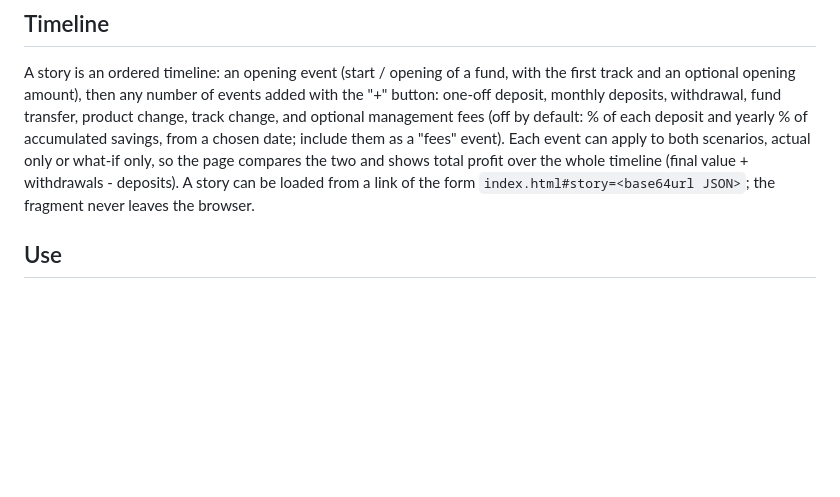
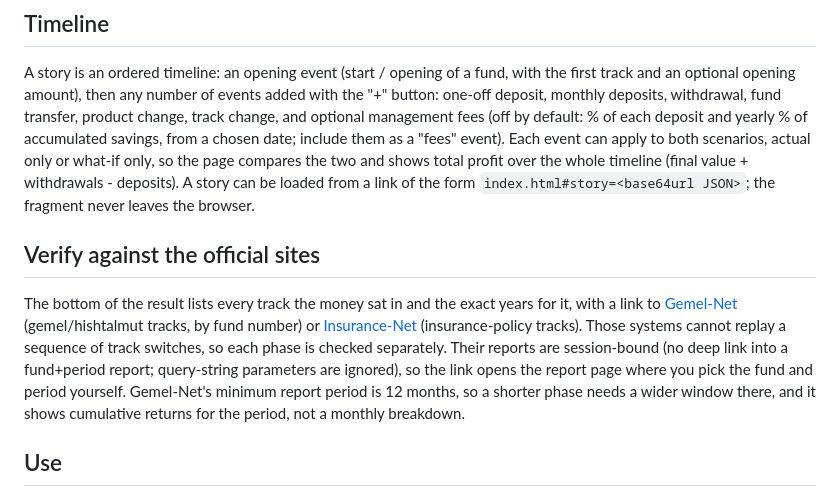
Before and after one commit to reihlinstinct/gemel-what-if, a Markdown page: README.md, the part around the change. Drawn GitHub-style; blank space fills up the shorter version.

Commit message:
Document the official-sites verification block (#47)

```diff
--- a/README.md
+++ b/README.md
@@ -46,6 +46,16 @@ opening amount), then any number of events added with the "+" button: one-off de
 fund transfer, product change, track change, and optional management fees (off by default: % of each deposit and yearly % of accumulated savings, from a chosen date; include them as a "fees" event). Each event can apply to both scenarios, actual only or what-if only,
 so the page compares the two and shows total profit over the whole timeline (final value + withdrawals - deposits).
 A story can be loaded from a link of the form `index.html#story=<base64url JSON>`; the fragment never leaves the browser.
+
+## Verify against the official sites
+
+The bottom of the result lists every track the money sat in and the exact years for it, with a link to
+[Gemel-Net](https://gemelnet.cma.gov.il/views/gemelTsuot.aspx) (gemel/hishtalmut tracks, by fund number) or
+[Insurance-Net](https://bituachnet.cma.gov.il/bituachTsuotUI/Tsuot/UI/bituachTsuotUI.aspx) (insurance-policy tracks).
+Those systems cannot replay a sequence of track switches, so each phase is checked separately. Their reports are
+session-bound (no deep link into a fund+period report; query-string parameters are ignored), so the link opens the
+report page where you pick the fund and period yourself. Gemel-Net's minimum report period is 12 months, so a
+shorter phase needs a wider window there, and it shows cumulative returns for the period, not a monthly breakdown.
 
 ## Use
 
```
